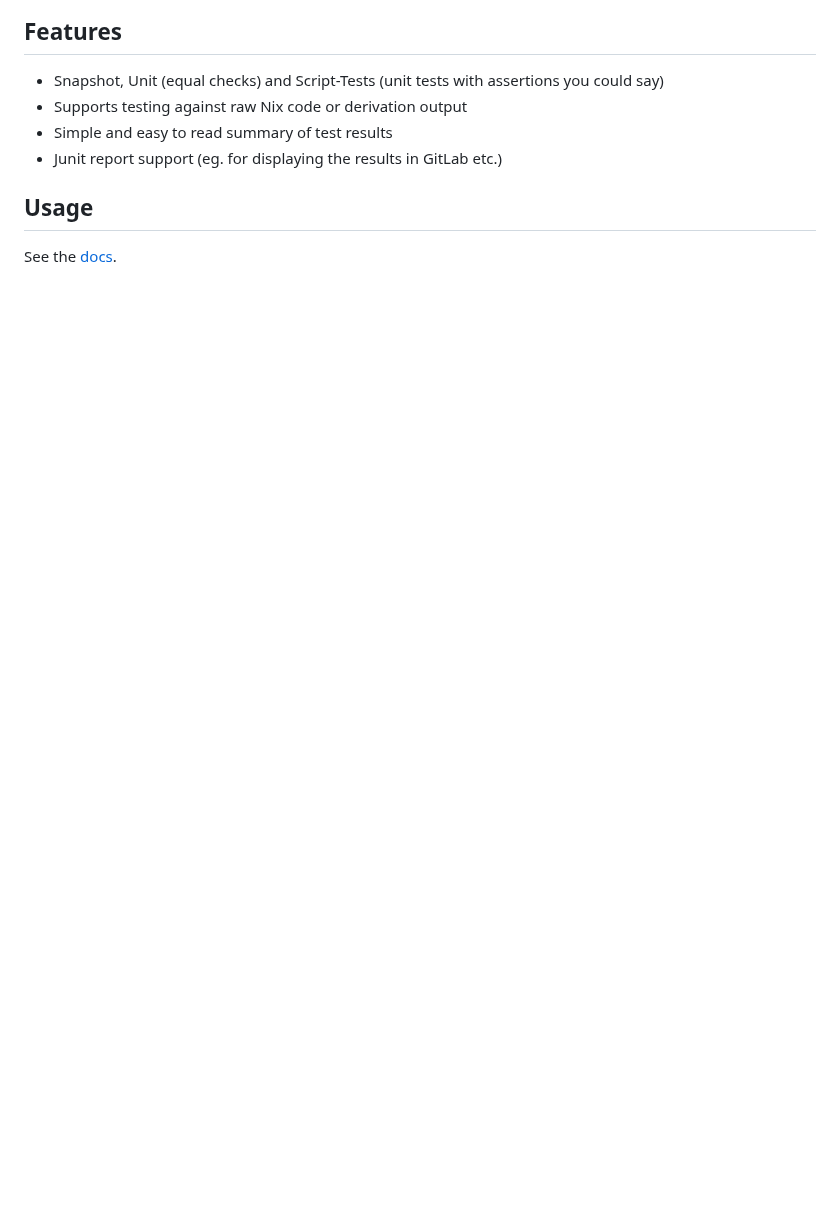
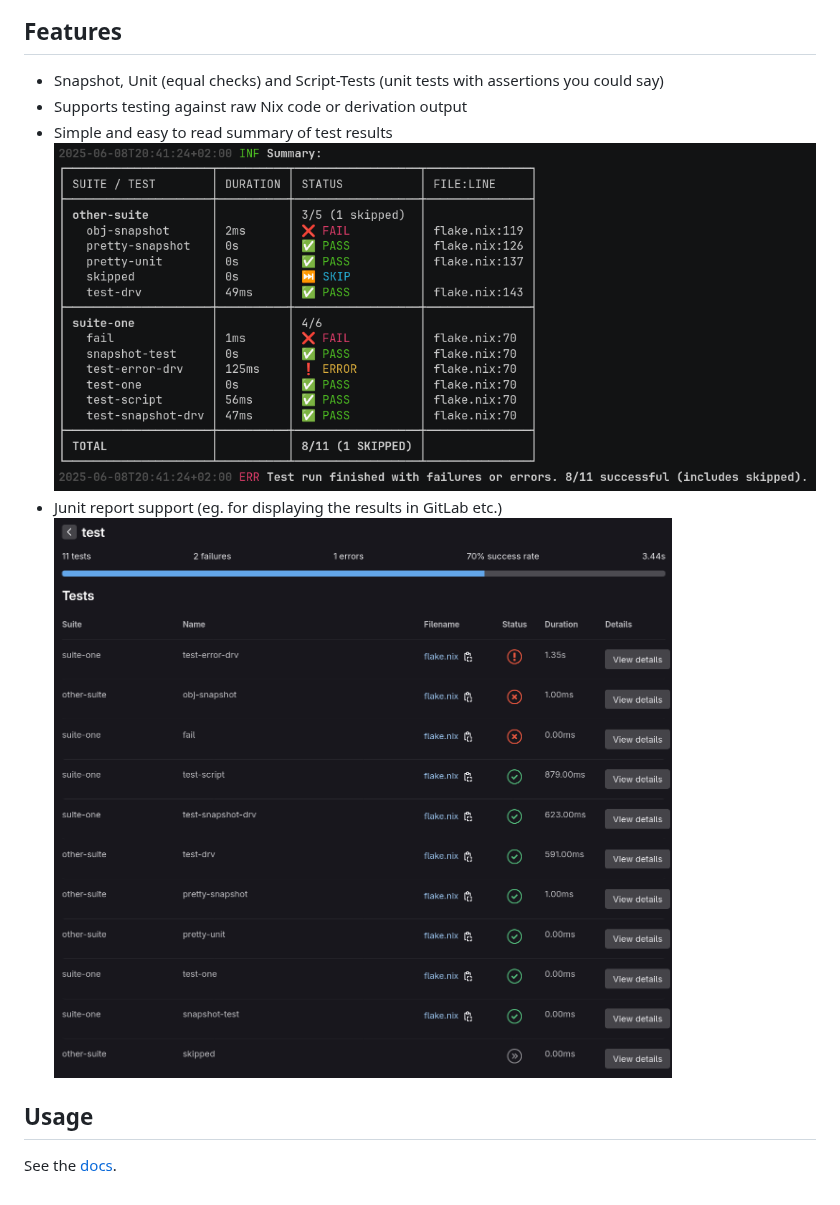
Before and after one commit to TECHNOFAB11/Nixtest, a Markdown page: README.md, the part around one of its changes. GitHub-like rendering; pictures changed too: docs/images/gitlab_junit_screenshot.png (added), docs/images/summary_screenshot.png (added); blank space fills up the shorter version.

Commit message:
docs: add images & fix typo

```diff
--- a/README.md
+++ b/README.md
@@ -14,7 +16,9 @@ Flexible test runner for testing Nix code, written in Go.
 - Snapshot, Unit (equal checks) and Script-Tests (unit tests with assertions you could say)
 - Supports testing against raw Nix code or derivation output
 - Simple and easy to read summary of test results
+    ![screenshot](./docs/images/summary_screenshot.png)
 - Junit report support (eg. for displaying the results in GitLab etc.)
+    ![screenshot](./docs/images/gitlab_junit_screenshot.png)
 
 ## Usage
 
```
Also changed, not shown: other parts of README.md (+2 -0 lines), docs/index.md (+2 -0 lines), docs/usage.md (+1 -1 lines).
